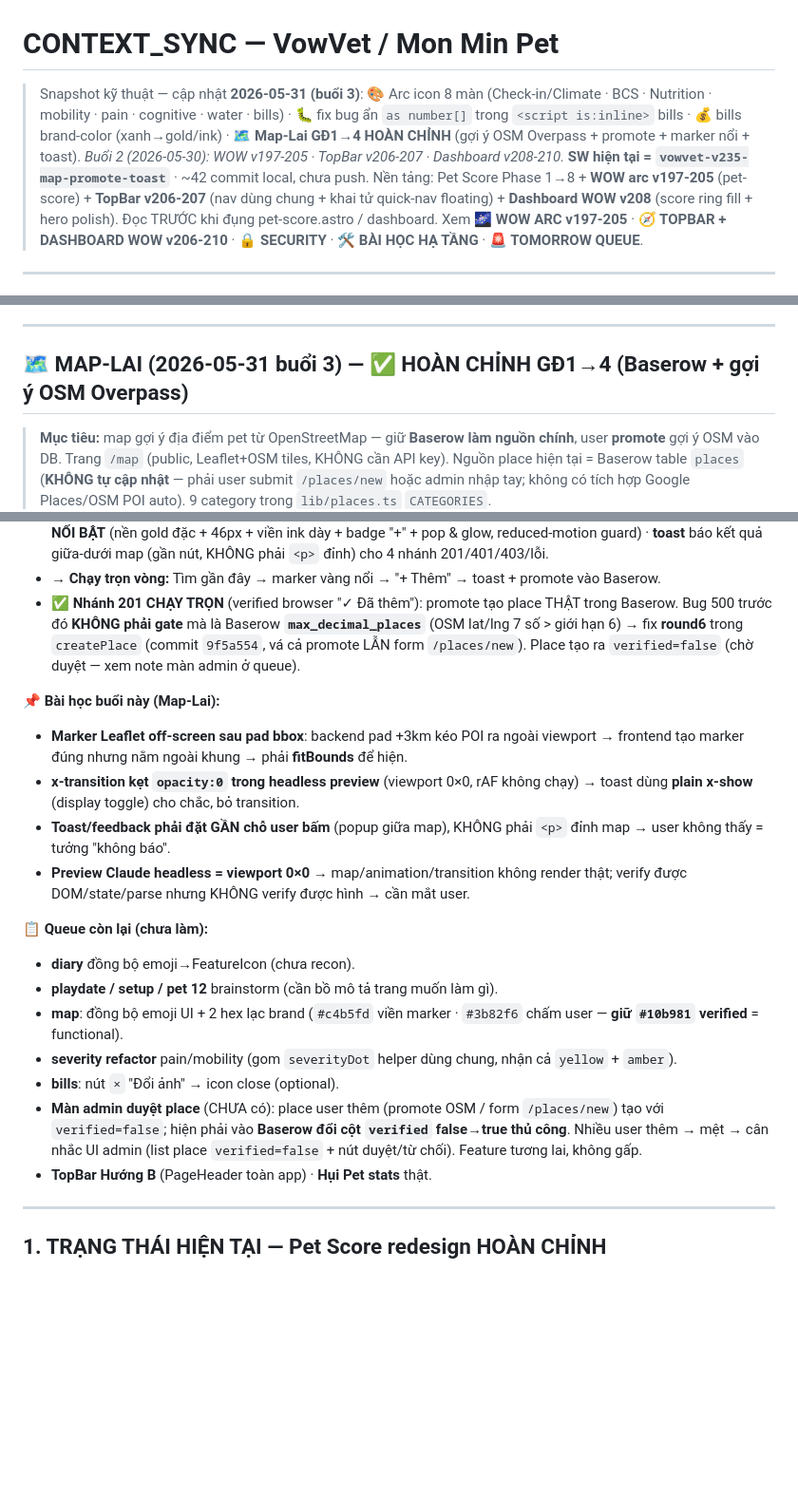
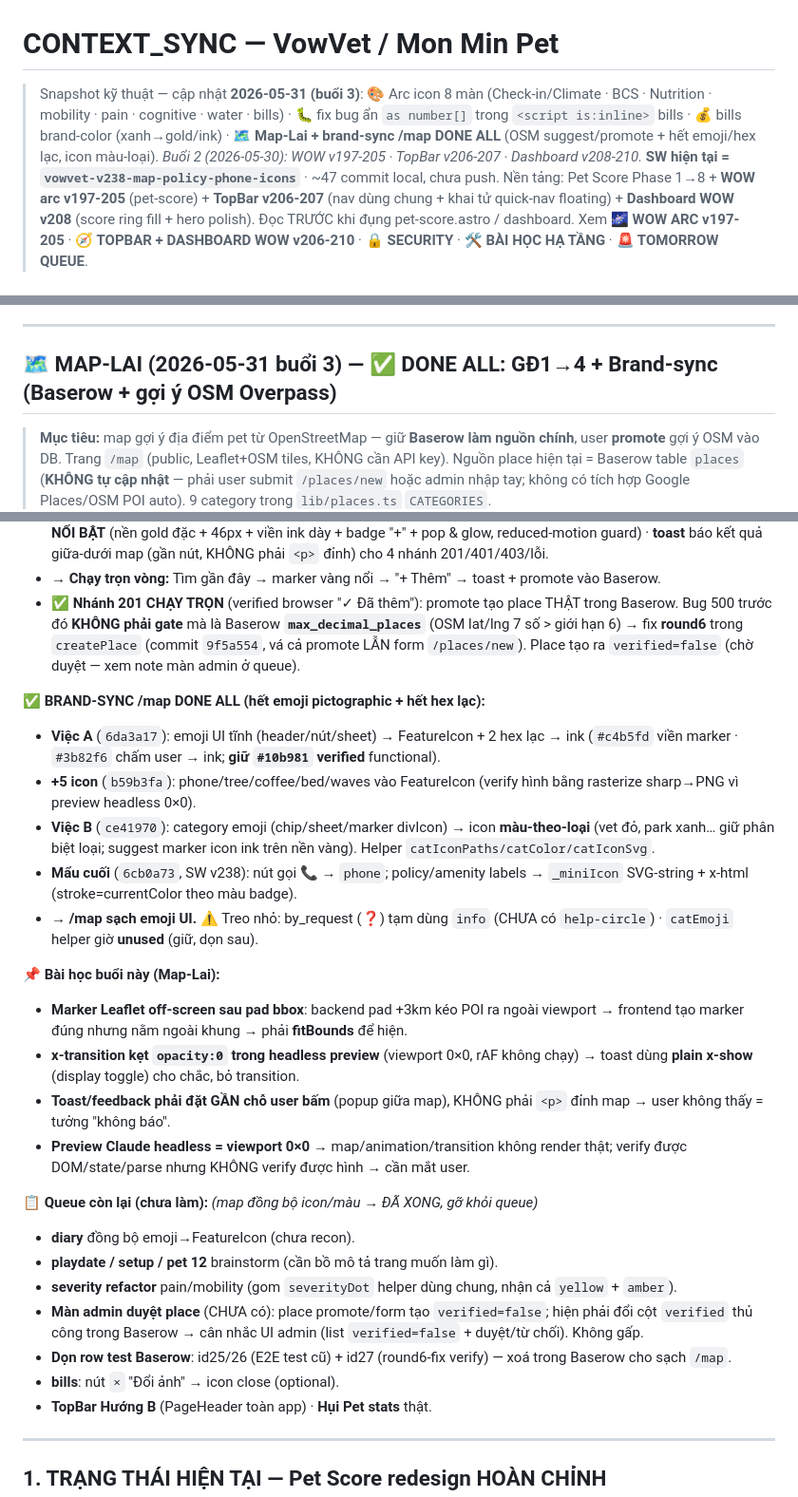
Before and after one commit to duytruongphat99999-sudo/vowvet, a Markdown page: CONTEXT_SYNC.md, 3 parts joined by grey strips. Shown at 95% size. GitHub-like rendering; blank space fills up the shorter version.

Commit message:
docs: CONTEXT_SYNC — map đồng bộ icon/màu DONE ALL (A+B+phone/policy, SW v238)
Co-Authored-By: Claude Opus 4.8 (1M context) <noreply@anthropic.com>

```diff
--- a/CONTEXT_SYNC.md
+++ b/CONTEXT_SYNC.md
@@ -1,6 +1,6 @@
 # CONTEXT_SYNC — VowVet / Mon Min Pet
 
-> Snapshot kỹ thuật — cập nhật **2026-05-31 (buổi 3)**: 🎨 Arc icon 8 màn (Check-in/Climate · BCS · Nutrition · mobility · pain · cognitive · water · bills) · 🐛 fix bug ẩn `as number[]` trong `<script is:inline>` bills · 💰 bills brand-color (xanh→gold/ink) · 🗺️ **Map-Lai GĐ1→4 HOÀN CHỈNH** (gợi ý OSM Overpass + promote + marker nổi + toast). *Buổi 2 (2026-05-30): WOW v197-205 · TopBar v206-207 · Dashboard v208-210.* **SW hiện tại = `vowvet-v235-map-promote-toast`** · ~42 commit local, chưa push.
+> Snapshot kỹ thuật — cập nhật **2026-05-31 (buổi 3)**: 🎨 Arc icon 8 màn (Check-in/Climate · BCS · Nutrition · mobility · pain · cognitive · water · bills) · 🐛 fix bug ẩn `as number[]` trong `<script is:inline>` bills · 💰 bills brand-color (xanh→gold/ink) · 🗺️ **Map-Lai + brand-sync /map DONE ALL** (OSM suggest/promote + hết emoji/hex lạc, icon màu-loại). *Buổi 2 (2026-05-30): WOW v197-205 · TopBar v206-207 · Dashboard v208-210.* **SW hiện tại = `vowvet-v238-map-policy-phone-icons`** · ~47 commit local, chưa push.
 > Nền tảng: Pet Score Phase 1→8 + **WOW arc v197-205** (pet-score) + **TopBar v206-207** (nav dùng chung + khai tử quick-nav floating) + **Dashboard WOW v208** (score ring fill + hero polish).
 > Đọc TRƯỚC khi đụng pet-score.astro / dashboard. Xem **🌌 WOW ARC v197-205** · **🧭 TOPBAR + DASHBOARD WOW v206-210** · **🔒 SECURITY** · **🛠️ BÀI HỌC HẠ TẦNG** · **🚨 TOMORROW QUEUE**.
 
@@ -91,7 +91,7 @@ getComputedStyle(o).display;         // 'block' hay 'none'?
 
 ---
 
-## 🗺️ MAP-LAI (2026-05-31 buổi 3) — ✅ HOÀN CHỈNH GĐ1→4 (Baserow + gợi ý OSM Overpass)
+## 🗺️ MAP-LAI (2026-05-31 buổi 3) — ✅ DONE ALL: GĐ1→4 + Brand-sync (Baserow + gợi ý OSM Overpass)
 
 > **Mục tiêu:** map gợi ý địa điểm pet từ OpenStreetMap — giữ **Baserow làm nguồn chính**, user **promote** gợi ý OSM vào DB. Trang `/map` (public, Leaflet+OSM tiles, KHÔNG cần API key). Nguồn place hiện tại = Baserow table `places` (**KHÔNG tự cập nhật** — phải user submit `/places/new` hoặc admin nhập tay; không có tích hợp Google Places/OSM POI auto). 9 category trong `lib/places.ts` `CATEGORIES`.
 
@@ -112,19 +112,26 @@ getComputedStyle(o).display;         // 'block' hay 'none'?
 - → **Chạy trọn vòng:** Tìm gần đây → marker vàng nổi → "+ Thêm" → toast + promote vào Baserow.
 - ✅ **Nhánh 201 CHẠY TRỌN** (verified browser "✓ Đã thêm"): promote tạo place THẬT trong Baserow. Bug 500 trước đó **KHÔNG phải gate** mà là Baserow **`max_decimal_places`** (OSM lat/lng 7 số > giới hạn 6) → fix **round6** trong `createPlace` (commit `9f5a554`, vá cả promote LẪN form `/places/new`). Place tạo ra `verified=false` (chờ duyệt — xem note màn admin ở queue).
 
+**✅ BRAND-SYNC /map DONE ALL (hết emoji pictographic + hết hex lạc):**
+- **Việc A** (`6da3a17`): emoji UI tĩnh (header/nút/sheet) → FeatureIcon + 2 hex lạc → ink (`#c4b5fd` viền marker · `#3b82f6` chấm user → ink; **giữ `#10b981` verified** functional).
+- **+5 icon** (`b59b3fa`): phone/tree/coffee/bed/waves vào FeatureIcon (verify hình bằng rasterize sharp→PNG vì preview headless 0×0).
+- **Việc B** (`ce41970`): category emoji (chip/sheet/marker divIcon) → icon **màu-theo-loại** (vet đỏ, park xanh… giữ phân biệt loại; suggest marker icon ink trên nền vàng). Helper `catIconPaths/catColor/catIconSvg`.
+- **Mẩu cuối** (`6cb0a73`, SW v238): nút gọi 📞 → `phone`; policy/amenity labels → `_miniIcon` SVG-string + x-html (stroke=currentColor theo màu badge).
+- → **/map sạch emoji UI.** ⚠️ Treo nhỏ: by_request (❓) tạm dùng `info` (CHƯA có `help-circle`) · `catEmoji` helper giờ **unused** (giữ, dọn sau).
+
 **📌 Bài học buổi này (Map-Lai):**
 - **Marker Leaflet off-screen sau pad bbox**: backend pad +3km kéo POI ra ngoài viewport → frontend tạo marker đúng nhưng nằm ngoài khung → phải **fitBounds** để hiện.
 - **x-transition kẹt `opacity:0` trong headless preview** (viewport 0×0, rAF không chạy) → toast dùng **plain x-show** (display toggle) cho chắc, bỏ transition.
 - **Toast/feedback phải đặt GẦN chỗ user bấm** (popup giữa map), KHÔNG phải `<p>` đỉnh map → user không thấy = tưởng "không báo".
 - **Preview Claude headless = viewport 0×0** → map/animation/transition không render thật; verify được DOM/state/parse nhưng KHÔNG verify được hình → cần mắt user.
 
-**📋 Queue còn lại (chưa làm):**
+**📋 Queue còn lại (chưa làm):** *(map đồng bộ icon/màu → ĐÃ XONG, gỡ khỏi queue)*
 - **diary** đồng bộ emoji→FeatureIcon (chưa recon).
 - **playdate / setup / pet 12** brainstorm (cần bồ mô tả trang muốn làm gì).
-- **map**: đồng bộ emoji UI + 2 hex lạc brand (`#c4b5fd` viền marker · `#3b82f6` chấm user — **giữ `#10b981` verified** = functional).
 - **severity refactor** pain/mobility (gom `severityDot` helper dùng chung, nhận cả `yellow` + `amber`).
+- **Màn admin duyệt place** (CHƯA có): place promote/form tạo `verified=false`; hiện phải đổi cột `verified` thủ công trong Baserow → cân nhắc UI admin (list `verified=false` + duyệt/từ chối). Không gấp.
+- **Dọn row test Baserow**: id25/26 (E2E test cũ) + id27 (round6-fix verify) — xoá trong Baserow cho sạch `/map`.
 - **bills**: nút `×` "Đổi ảnh" → icon close (optional).
-- **Màn admin duyệt place** (CHƯA có): place user thêm (promote OSM / form `/places/new`) tạo với `verified=false`; hiện phải vào **Baserow đổi cột `verified` false→true thủ công**. Nhiều user thêm → mệt → cân nhắc UI admin (list place `verified=false` + nút duyệt/từ chối). Feature tương lai, không gấp.
 - **TopBar Hướng B** (PageHeader toàn app) · **Hụi Pet stats** thật.
 
 ---
```
